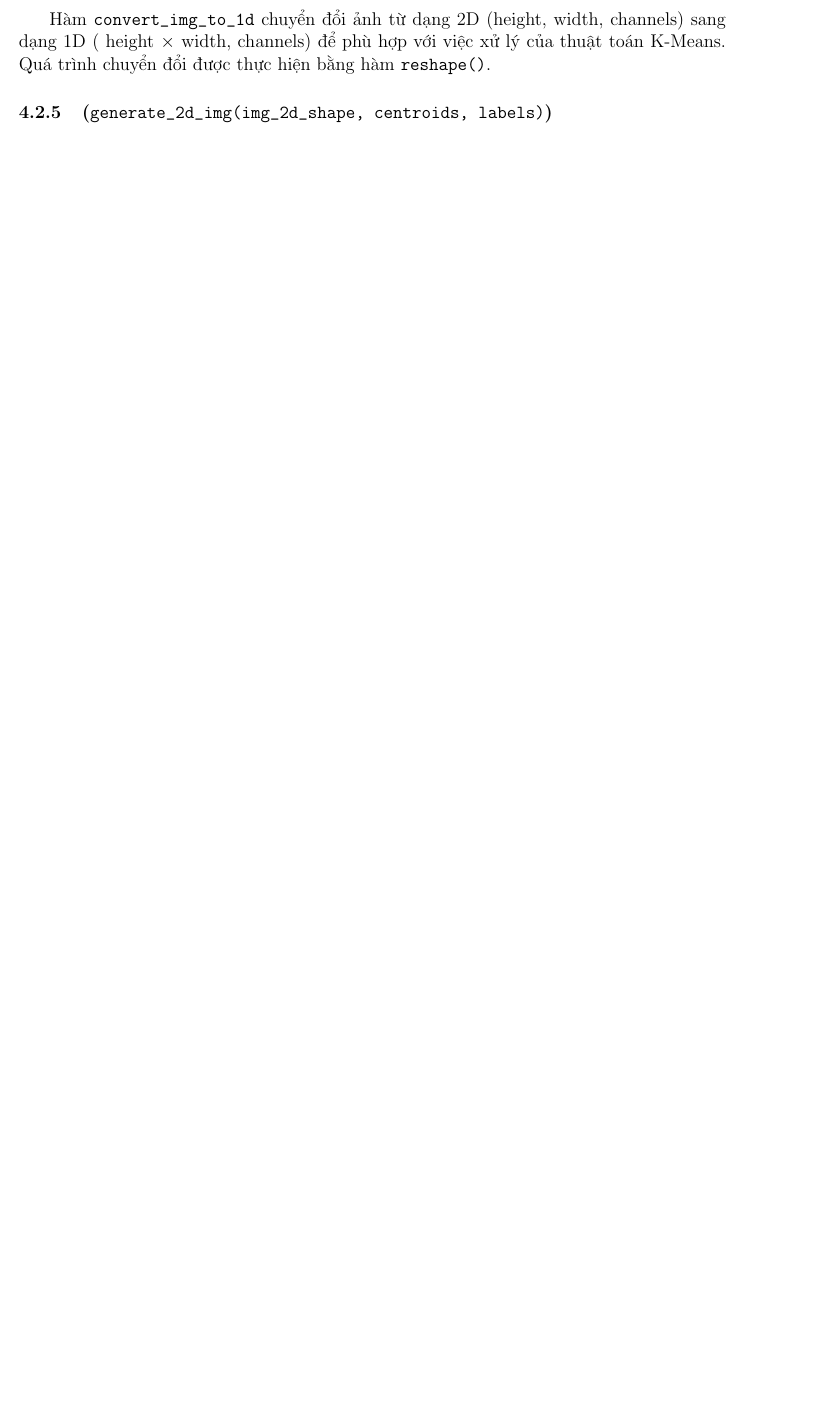
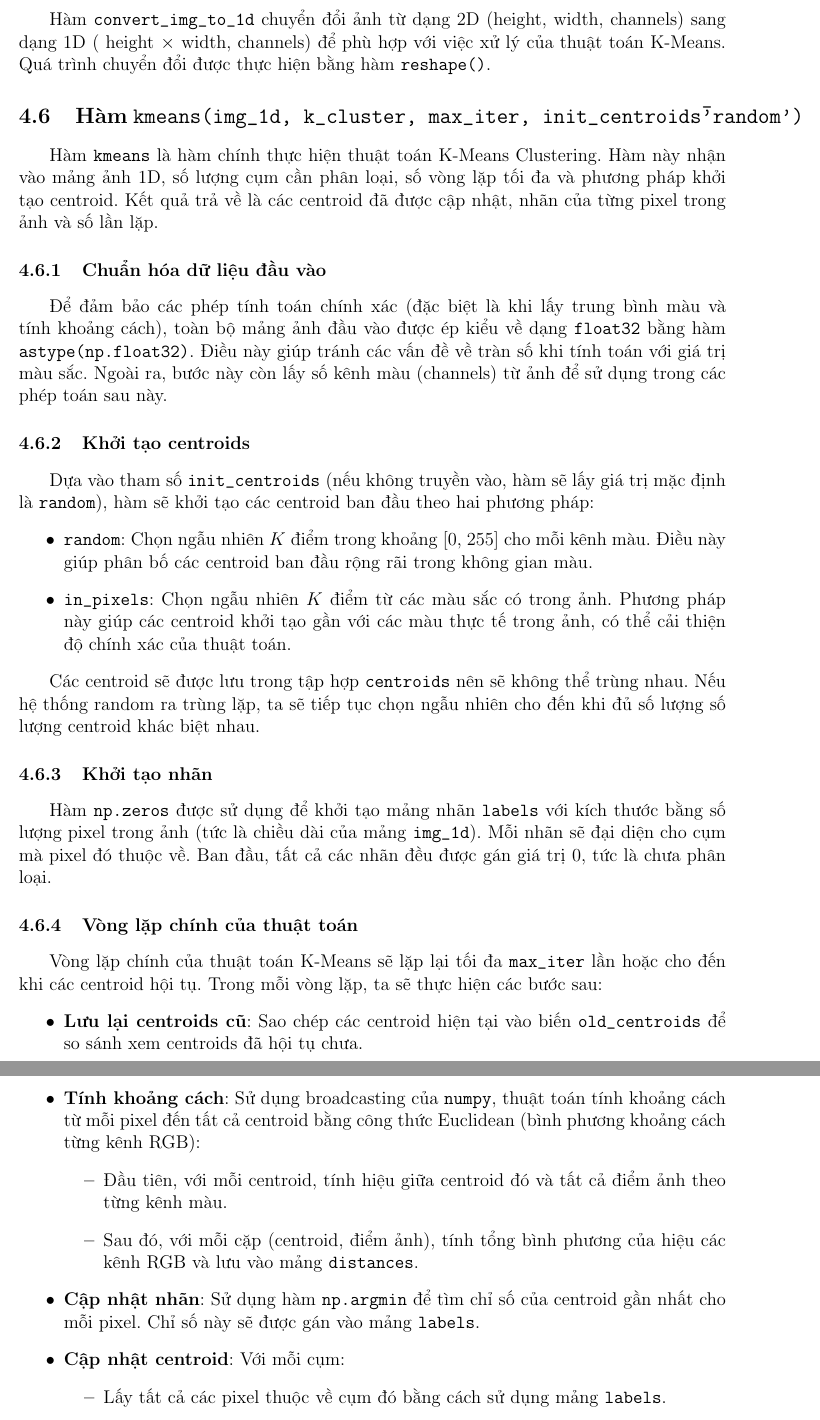
Before and after one commit to KhoaNguyen-HCMUS/color-compression, a LaTeX document (report/tex/main.tex, which reads report/tex/content/prototype.tex): part of page 9 of 17 before the commit and two parts of pages 9 and 10 of 19 after it, the two joined at a grey line, cut so that both start at the same text, the shorter picture padded with empty space. Compiled offline with pdfLaTeX.

Commit message:
docs: 📖 update report

```diff
--- a/report/tex/content/prototype.tex
+++ b/report/tex/content/prototype.tex
@@ -32,4 +31,38 @@ Hàm \texttt{save\_img} được dùng để lưu một hình ảnh từ mảng
 
 Hàm \texttt{convert\_img\_to\_1d} chuyển đổi ảnh từ dạng 2D (height, width, channels) sang dạng 1D ( height $\times$ width, channels) để phù hợp với việc xử lý của thuật toán K-Means. Quá trình chuyển đổi được thực hiện bằng hàm \texttt{reshape()}.
 
-\subsubsection{(\texttt{generate\_2d\_img(img\_2d\_shape, centroids, labels)})}
+\subsection{Hàm \texttt{kmeans(img\_1d, k\_cluster, max\_iter, init\_centroids\='random')}}
+
+Hàm \texttt{kmeans} là hàm chính thực hiện thuật toán K-Means Clustering. Hàm này nhận vào mảng ảnh 1D, số lượng cụm cần phân loại, số vòng lặp tối đa và phương pháp khởi tạo centroid. Kết quả trả về là các centroid đã được cập nhật, nhãn của từng pixel trong ảnh và số lần lặp.
+
+\subsubsection{Chuẩn hóa dữ liệu đầu vào}
+Để đảm bảo các phép tính toán chính xác (đặc biệt là khi lấy trung bình màu và tính khoảng cách), toàn bộ mảng ảnh đầu vào được ép kiểu về dạng \texttt{float32} bằng hàm \texttt{astype(np.float32)}. Điều này giúp tránh các vấn đề về tràn số khi tính toán với giá trị màu sắc. Ngoài ra, bước này còn lấy số kênh màu (channels) từ ảnh để sử dụng trong các phép toán sau này.
+
+\subsubsection{Khởi tạo centroids}
+Dựa vào tham số \texttt{init\_centroids} (nếu không truyền vào, hàm sẽ lấy giá trị mặc định là \texttt{random}), hàm sẽ khởi tạo các centroid ban đầu theo hai phương pháp:
+\begin{itemize}
+	\item \texttt{random}: Chọn ngẫu nhiên $K$ điểm trong khoảng [0, 255] cho mỗi kênh màu. Điều này giúp phân bố các centroid ban đầu rộng rãi trong không gian màu.
+	\item \texttt{in\_pixels}: Chọn ngẫu nhiên $K$ điểm từ các màu sắc có trong ảnh. Phương pháp này giúp các centroid khởi tạo gần với các màu thực tế trong ảnh, có thể cải thiện độ chính xác của thuật toán.
+\end{itemize}
+
+Các centroid sẽ được lưu trong tập hợp \texttt{centroids} nên sẽ không thể trùng nhau. Nếu hệ thống random ra trùng lặp, ta sẽ tiếp tục chọn ngẫu nhiên cho đến khi đủ số lượng số lượng centroid khác biệt nhau.
+
+\subsubsection{Khởi tạo nhãn}
+Hàm \texttt{np.zeros} được sử dụng để khởi tạo mảng nhãn \texttt{labels} với kích thước bằng số lượng pixel trong ảnh (tức là chiều dài của mảng \texttt{img\_1d}). Mỗi nhãn sẽ đại diện cho cụm mà pixel đó thuộc về. Ban đầu, tất cả các nhãn đều được gán giá trị 0, tức là chưa phân loại.
+
+\subsubsection{Vòng lặp chính của thuật toán}
+Vòng lặp chính của thuật toán K-Means sẽ lặp lại tối đa \texttt{max\_iter} lần hoặc cho đến khi các centroid hội tụ. Trong mỗi vòng lặp, ta sẽ thực hiện các bước sau:
+\begin{itemize}
+	\item \textbf{Lưu lại centroids cũ}: Sao chép các centroid hiện tại vào biến \texttt{old\_centroids} để so sánh xem centroids đã hội tụ chưa.
+	\item \textbf{Tính khoảng cách}: Sử dụng broadcasting của \texttt{numpy}, thuật toán tính khoảng cách từ mỗi pixel đến tất cả centroid bằng công thức Euclidean (bình phương khoảng cách từng kênh RGB):
+	      \begin{itemize}
+		      \item Đầu tiên, với mỗi centroid, tính hiệu giữa centroid đó và tất cả điểm ảnh theo từng kênh màu.
+		      \item Sau đó, với mỗi cặp (centroid, điểm ảnh), tính tổng bình phương của hiệu các kênh RGB và lưu vào mảng \texttt{distances}.
+	      \end{itemize}
+
+	\item \textbf{Cập nhật nhãn}: Sử dụng hàm \texttt{np.argmin} để tìm chỉ số của centroid gần nhất cho mỗi pixel. Chỉ số này sẽ được gán vào mảng \texttt{labels}.
+
+	\item \textbf{Cập nhật centroid}: Với mỗi cụm:
+	      \begin{itemize}
+		      \item Lấy tất cả các pixel thuộc về cụm đó bằng cách sử dụng mảng \texttt{labels}.
+		      \item Tính trung bình của các pixel trong cụm để cập nhật vị trí mới của centroid. Nếu không có pixel nào thuộc về cụm, centroid sẽ giữ nguyên vị trí cũ.
```
Also changed, not shown: report/tex/content/comment.tex (+3 -3 lines), report/tex/content/prototype.tex (30 more changed lines).
